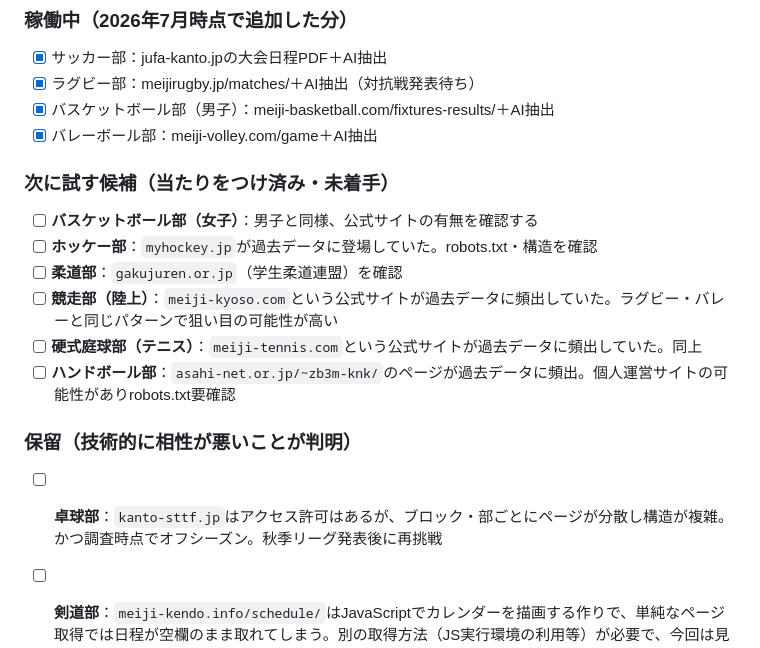
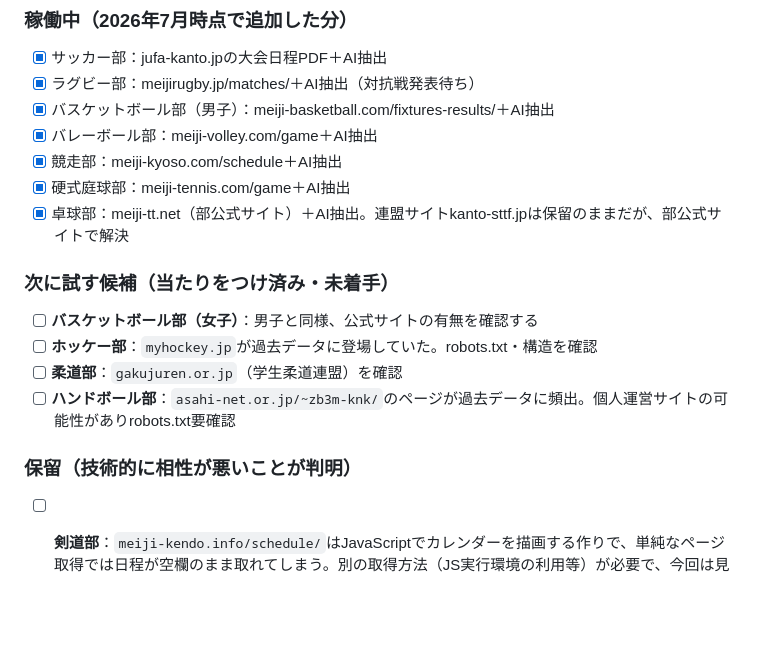
Before and after one commit to ichisasa/meiji-oen-calendar, a Markdown page: todo.md, the part around the change. Rendered like a GitHub page; blank space fills up the shorter version.

Commit message:
Update todo list by removing completed tasks
Removed completed tasks for the track and tennis clubs and updated the next steps for various sports clubs.

```diff
--- a/todo.md
+++ b/todo.md
@@ -21,19 +21,19 @@
 - [x] ラグビー部：meijirugby.jp/matches/＋AI抽出（対抗戦発表待ち）
 - [x] バスケットボール部（男子）：meiji-basketball.com/fixtures-results/＋AI抽出
 - [x] バレーボール部：meiji-volley.com/game＋AI抽出
+- [x] 競走部：meiji-kyoso.com/schedule＋AI抽出
+- [x] 硬式庭球部：meiji-tennis.com/game＋AI抽出
+- [x] 卓球部：meiji-tt.net（部公式サイト）＋AI抽出。連盟サイトkanto-sttf.jpは保留のままだが、部公式サイトで解決
 
 ### 次に試す候補（当たりをつけ済み・未着手）
 
 - [ ] **バスケットボール部（女子）**：男子と同様、公式サイトの有無を確認する
 - [ ] **ホッケー部**：`myhockey.jp`が過去データに登場していた。robots.txt・構造を確認
 - [ ] **柔道部**：`gakujuren.or.jp`（学生柔道連盟）を確認
-- [ ] **競走部（陸上）**：`meiji-kyoso.com`という公式サイトが過去データに頻出していた。ラグビー・バレーと同じパターンで狙い目の可能性が高い
-- [ ] **硬式庭球部（テニス）**：`meiji-tennis.com`という公式サイトが過去データに頻出していた。同上
 - [ ] **ハンドボール部**：`asahi-net.or.jp/~zb3m-knk/`のページが過去データに頻出。個人運営サイトの可能性がありrobots.txt要確認
 
 ### 保留（技術的に相性が悪いことが判明）
 
-- [ ] **卓球部**：`kanto-sttf.jp`はアクセス許可はあるが、ブロック・部ごとにページが分散し構造が複雑。かつ調査時点でオフシーズン。秋季リーグ発表後に再挑戦
 - [ ] **剣道部**：`meiji-kendo.info/schedule/`はJavaScriptでカレンダーを描画する作りで、単純なページ取得では日程が空欄のまま取れてしまう。別の取得方法（JS実行環境の利用等）が必要で、今回は見送り
 - [ ] **バスケットボール部**：`kcbbf.jp`（連盟サイト）はrobots.txtで禁止。※男子は公式サイト経由で解決済み
 
```
